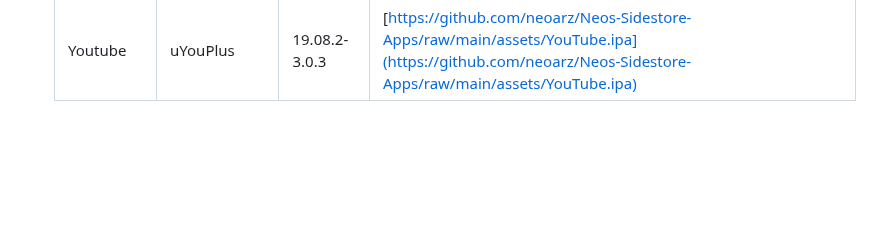
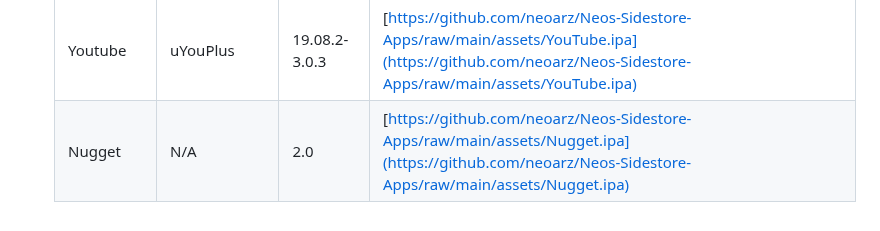
Before and after one commit to neoarz/Neos-Sidestore-Apps, a Markdown page: README.md, the part around the change. GitHub-like rendering; blank space fills up the shorter version.

```diff
--- a/README.md
+++ b/README.md
@@ -33,3 +33,4 @@ In addtion, most, if not all apps, are made for higher ios versions **17.0+** du
     | SparseBox | N/A | 1.0 | [https://github.com/neoarz/Neos-Sidestore-Apps/raw/main/assets/Sparsebox.ipa](https://github.com/neoarz/Neos-Sidestore-Apps/raw/main/assets/Sparsebox.ipa) |
     | Spotify | EeveeSpotify | 5.8.1-8.9.94 | [https://github.com/neoarz/Neos-Sidestore-Apps/raw/main/assets/Spotify.ipa](https://github.com/neoarz/Neos-Sidestore-Apps/raw/main/assets/Spotify.ipa) |
     | Youtube | uYouPlus | 19.08.2-3.0.3 | [https://github.com/neoarz/Neos-Sidestore-Apps/raw/main/assets/YouTube.ipa](https://github.com/neoarz/Neos-Sidestore-Apps/raw/main/assets/YouTube.ipa) |
+    | Nugget | N/A | 2.0 | [https://github.com/neoarz/Neos-Sidestore-Apps/raw/main/assets/Nugget.ipa](https://github.com/neoarz/Neos-Sidestore-Apps/raw/main/assets/Nugget.ipa) |
```
